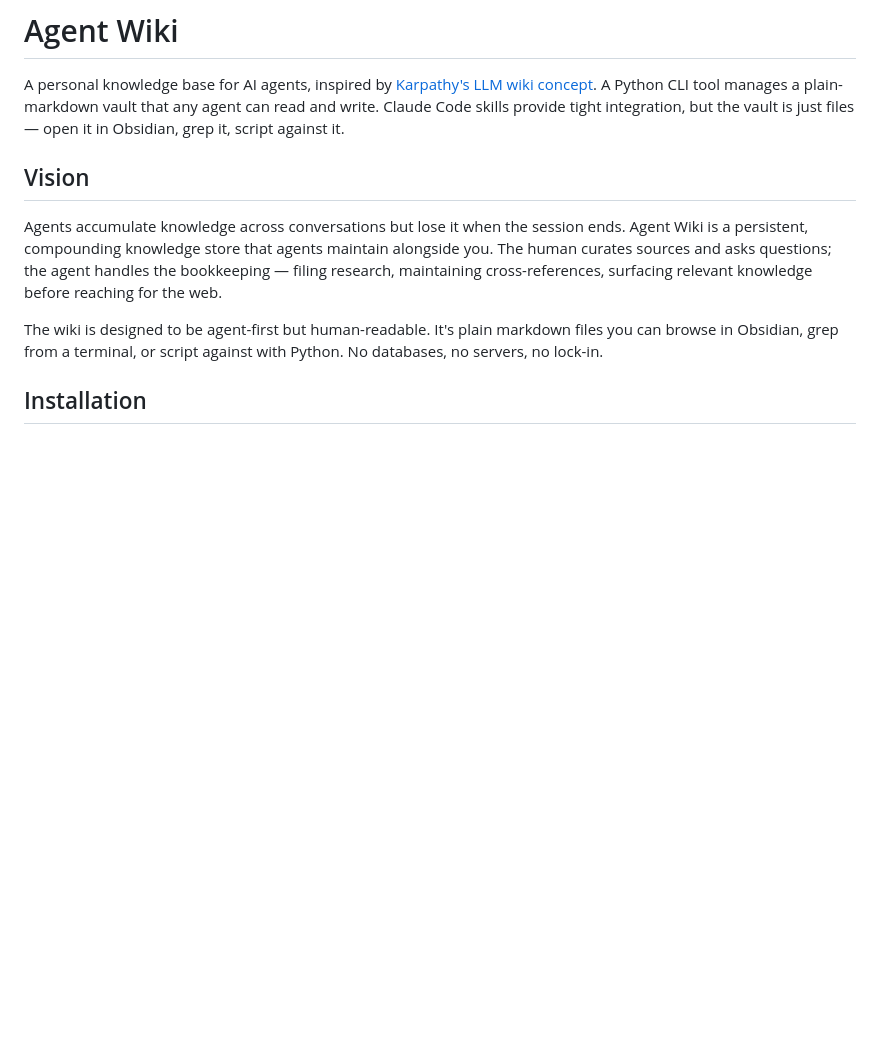
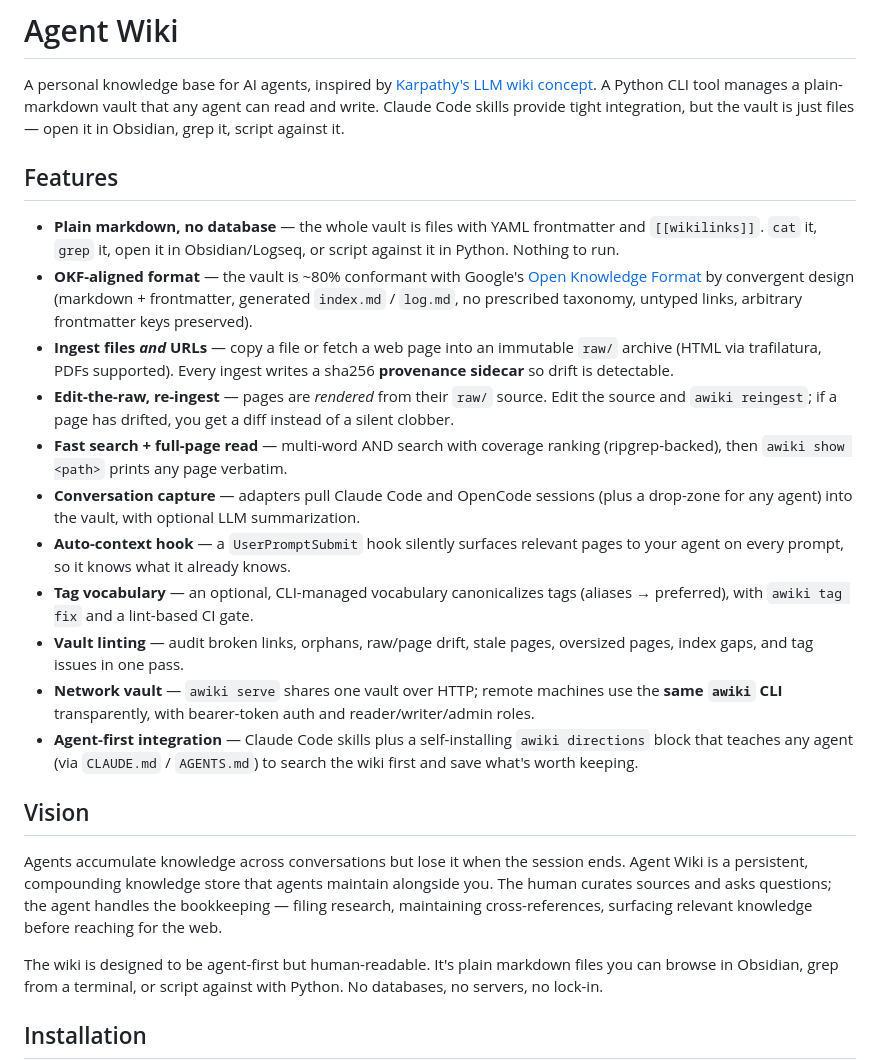
Before and after one commit to TacoTakumi/agent-wiki, a Markdown page: README.md, the part around the change. Rendered like a GitHub page; blank space fills up the shorter version.

Commit message:
docs(readme): add scannable Features section up top
Eleven-bullet capability list right under the intro so readers get the
gist without scrolling: plain-markdown/no-DB, OKF-aligned format, file
+ URL ingest with provenance, edit-raw/reingest loop, search + show,
conversation capture, auto-context hook, tag vocabulary, linting,
network vault, and agent-first integration.

```diff
--- a/README.md
+++ b/README.md
@@ -1,6 +1,20 @@
 # Agent Wiki
 
 A personal knowledge base for AI agents, inspired by [Karpathy's LLM wiki concept](https://gist.github.com/karpathy/442a6bf555914893e9891c11519de94f). A Python CLI tool manages a plain-markdown vault that any agent can read and write. Claude Code skills provide tight integration, but the vault is just files — open it in Obsidian, grep it, script against it.
+
+## Features
+
+- **Plain markdown, no database** — the whole vault is files with YAML frontmatter and `[[wikilinks]]`. `cat` it, `grep` it, open it in Obsidian/Logseq, or script against it in Python. Nothing to run.
+- **OKF-aligned format** — the vault is ~80% conformant with Google's [Open Knowledge Format](https://cloud.google.com/blog/products/data-analytics/how-the-open-knowledge-format-can-improve-data-sharing/) by convergent design (markdown + frontmatter, generated `index.md` / `log.md`, no prescribed taxonomy, untyped links, arbitrary frontmatter keys preserved).
+- **Ingest files _and_ URLs** — copy a file or fetch a web page into an immutable `raw/` archive (HTML via trafilatura, PDFs supported). Every ingest writes a sha256 **provenance sidecar** so drift is detectable.
+- **Edit-the-raw, re-ingest** — pages are *rendered* from their `raw/` source. Edit the source and `awiki reingest`; if a page has drifted, you get a diff instead of a silent clobber.
+- **Fast search + full-page read** — multi-word AND search with coverage ranking (ripgrep-backed), then `awiki show <path>` prints any page verbatim.
+- **Conversation capture** — adapters pull Claude Code and OpenCode sessions (plus a drop-zone for any agent) into the vault, with optional LLM summarization.
+- **Auto-context hook** — a `UserPromptSubmit` hook silently surfaces relevant pages to your agent on every prompt, so it knows what it already knows.
+- **Tag vocabulary** — an optional, CLI-managed vocabulary canonicalizes tags (aliases → preferred), with `awiki tag fix` and a lint-based CI gate.
+- **Vault linting** — audit broken links, orphans, raw/page drift, stale pages, oversized pages, index gaps, and tag issues in one pass.
+- **Network vault** — `awiki serve` shares one vault over HTTP; remote machines use the **same `awiki` CLI** transparently, with bearer-token auth and reader/writer/admin roles.
+- **Agent-first integration** — Claude Code skills plus a self-installing `awiki directions` block that teaches any agent (via `CLAUDE.md` / `AGENTS.md`) to search the wiki first and save what's worth keeping.
 
 ## Vision
 
```
